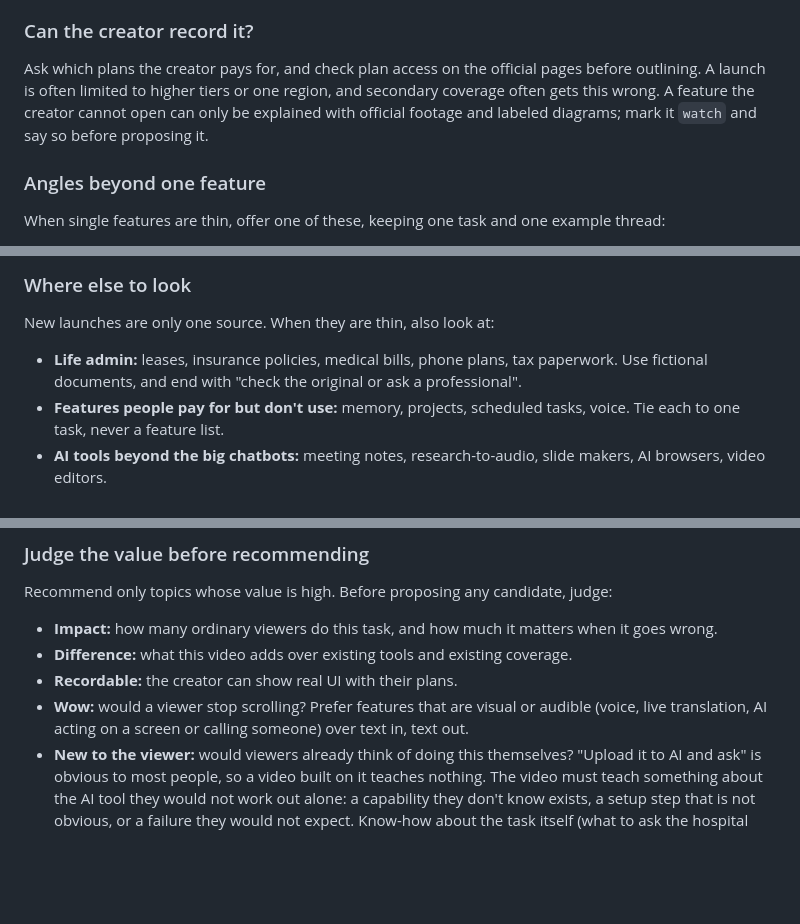
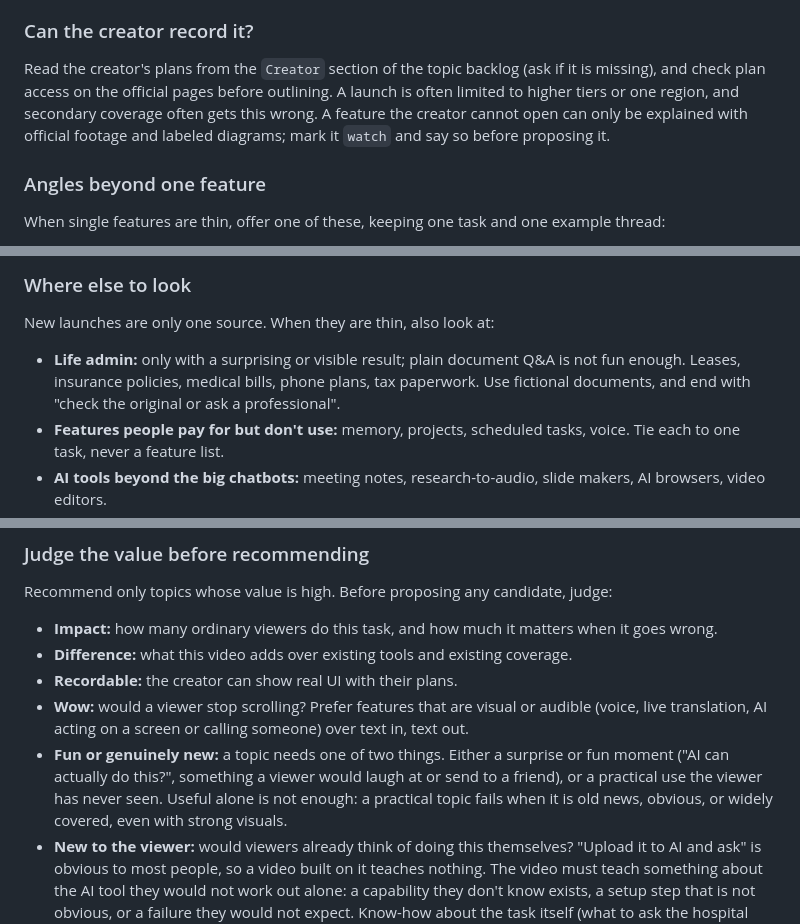
Before and after one commit to itsangelwang/make-ai-tool-impact-video, a Markdown page: references/topic-check.md, 3 parts joined by grey strips. Rendered like a GitHub page; blank space fills up the shorter version.

```diff
--- a/references/topic-check.md
+++ b/references/topic-check.md
@@ -26,7 +26,7 @@ Rank how far it changes the workflow; prefer the higher levels:
 
 ### Can the creator record it?
 
-Ask which plans the creator pays for, and check plan access on the official pages before outlining. A launch is often limited to higher tiers or one region, and secondary coverage often gets this wrong. A feature the creator cannot open can only be explained with official footage and labeled diagrams; mark it `watch` and say so before proposing it.
+Read the creator's plans from the `Creator` section of the topic backlog (ask if it is missing), and check plan access on the official pages before outlining. A launch is often limited to higher tiers or one region, and secondary coverage often gets this wrong. A feature the creator cannot open can only be explained with official footage and labeled diagrams; mark it `watch` and say so before proposing it.
 
 ### Angles beyond one feature
 
@@ -41,7 +41,7 @@ When single features are thin, offer one of these, keeping one task and one exam
 
 New launches are only one source. When they are thin, also look at:
 
-- **Life admin:** leases, insurance policies, medical bills, phone plans, tax paperwork. Use fictional documents, and end with "check the original or ask a professional".
+- **Life admin:** only with a surprising or visible result; plain document Q&A is not fun enough. Leases, insurance policies, medical bills, phone plans, tax paperwork. Use fictional documents, and end with "check the original or ask a professional".
 - **Features people pay for but don't use:** memory, projects, scheduled tasks, voice. Tie each to one task, never a feature list.
 - **AI tools beyond the big chatbots:** meeting notes, research-to-audio, slide makers, AI browsers, video editors.
 - **One role at a time:** the same feature used by a teacher, a realtor, or a shop owner.
@@ -54,6 +54,7 @@ Recommend only topics whose value is high. Before proposing any candidate, judge
 - **Difference:** what this video adds over existing tools and existing coverage.
 - **Recordable:** the creator can show real UI with their plans.
 - **Wow:** would a viewer stop scrolling? Prefer features that are visual or audible (voice, live translation, AI acting on a screen or calling someone) over text in, text out.
+- **Fun or genuinely new:** a topic needs one of two things. Either a surprise or fun moment ("AI can actually do this?", something a viewer would laugh at or send to a friend), or a practical use the viewer has never seen. Useful alone is not enough: a practical topic fails when it is old news, obvious, or widely covered, even with strong visuals.
 - **New to the viewer:** would viewers already think of doing this themselves? "Upload it to AI and ask" is obvious to most people, so a video built on it teaches nothing. The video must teach something about the AI tool they would not work out alone: a capability they don't know exists, a setup step that is not obvious, or a failure they would not expect. Know-how about the task itself (what to ask the hospital for) does not count.
 - **Likely result:** predict the outcome before testing. If the likely result is flat (both tools pass an easy test, or the change is one saved step), the value is low.
 
```
Also changed, not shown: references/news-scan.md (+6 -0 lines).
